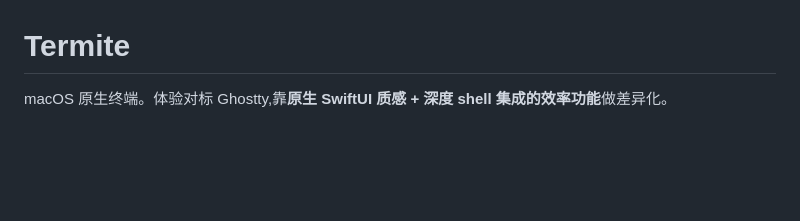
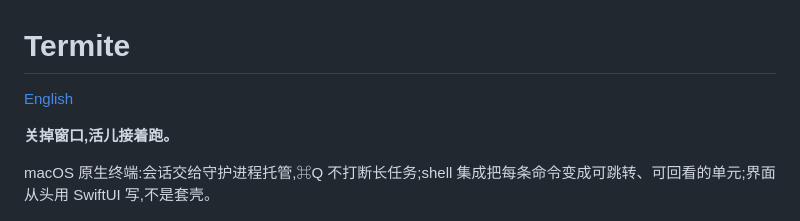
Before and after one commit to xinghelee/Termite, a Markdown page: README.md, the part around the change. GitHub-like rendering; blank space fills up the shorter version.

```diff
--- a/README.md
+++ b/README.md
@@ -1,6 +1,10 @@
 # Termite
 
-macOS 原生终端。体验对标 Ghostty,靠**原生 SwiftUI 质感 + 深度 shell 集成的效率功能**做差异化。
+[English](README.en.md)
+
+**关掉窗口,活儿接着跑。**
+
+macOS 原生终端:会话交给守护进程托管,⌘Q 不打断长任务;shell 集成把每条命令变成可跳转、可回看的单元;界面从头用 SwiftUI 写,不是套壳。
 
 ![Termite 截图](docs/screenshot.png)
 
```
Also changed, not shown: README.en.md (added, +91 -0 lines).
